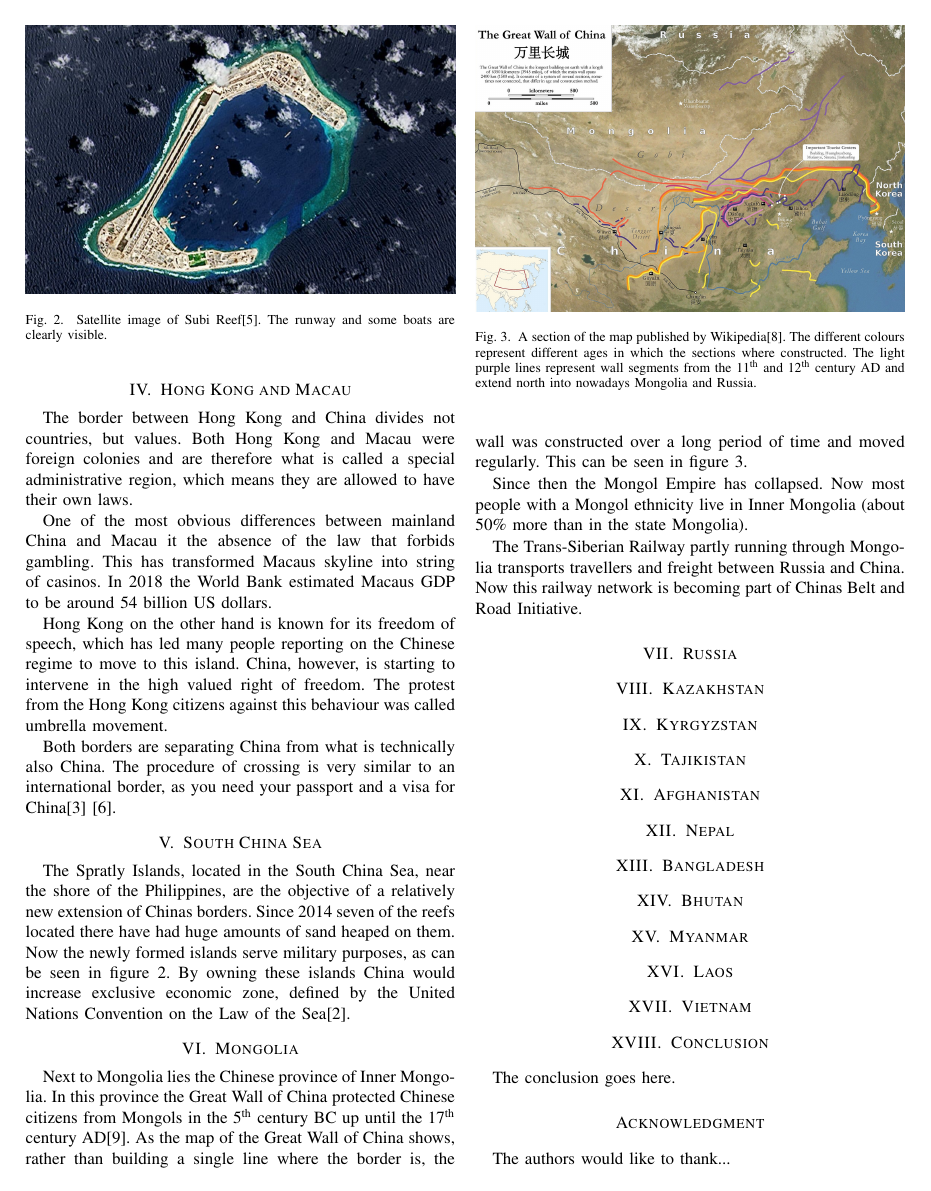
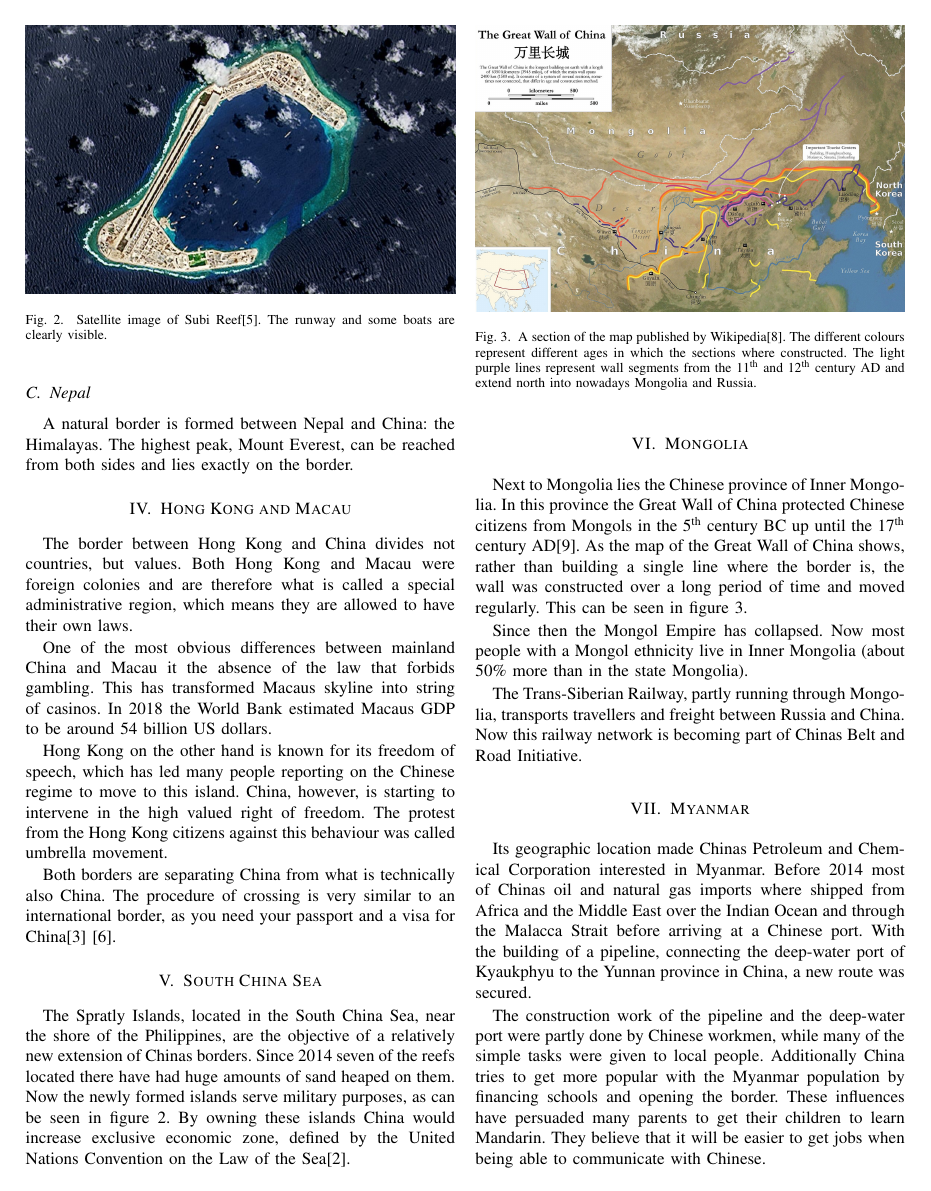
Before and after one commit to idahoenigmann/chinese_borders, a LaTeX paper (main.tex): page 2 of 3. Compiled offline with pdfLaTeX; a missing font is replaced by an installed copy or a similar font; a LaTeX package or settings file that is missing is left out.

```diff
--- a/main.tex
+++ b/main.tex
@@ -51,6 +51,9 @@
 
 	\subsection{Arunachal Pradesh}
 	Arunachal Pradesh is a region located between China and India both regionally and culturally. While it is governed by India the native spoken language in this region is Tibetan. Therefore China claims the region it refers to as South Tibet.
+
+	\subsection{Nepal}
+	A natural border is formed between Nepal and China: the Himalayas. The highest peak, Mount Everest, can be reached from both sides and lies exactly on the border.
 
 	\section{Hong Kong and Macau}
 	The border between Hong Kong and China divides not countries, but values. Both Hong Kong and Macau were foreign colonies and are therefore what is called a special administrative region, which means they are allowed to have their own laws.
@@ -83,4 +86,14 @@
 
 	Since then the Mongol Empire has collapsed. Now most people with a Mongol ethnicity live in Inner Mongolia (about 50\% more than in the state Mongolia).
 
-	The Trans-Siberian Railway partly running through Mongolia transports travellers and freight between Russia and China. Now this railway network is becoming part of Chinas Belt and Road Initiative.
+	The Trans-Siberian Railway, partly running through Mongolia, transports travellers and freight between Russia and China. Now this railway network is becoming part of Chinas Belt and Road Initiative.
+
+	\section{Myanmar}
+	Its geographic location made Chinas Petroleum and Chemical Corporation interested in Myanmar. Before 2014 most of Chinas oil and natural gas imports where shipped from Africa and the Middle East over the Indian Ocean and through the Malacca Strait before arriving at a Chinese port. With the building of a pipeline, connecting the deep-water port of Kyaukphyu to the Yunnan province in China, a new route was secured.
+
+	The construction work of the pipeline and the deep-water port were partly done by Chinese workmen, while many of the simple tasks were given to local people. Additionally China tries to get more popular with the Myanmar population by financing schools and opening the border. These influences have persuaded many parents to get their children to learn Mandarin. They believe that it will be easier to get jobs when being able to communicate with Chinese.
+
+	\section{Laos and Vietnam}
+	The Laos-China and Vietnam-China border is characterized by huge rainforest areas. Only few cities are located near the border.
+
+	Historically China disliked Vietnam and Laos, even though they are communist lead states, because they did not want to follow Maoism, Chinas idea of how a communist state should be run.
```
Also changed, not shown: main.tex (20 more changed lines).
